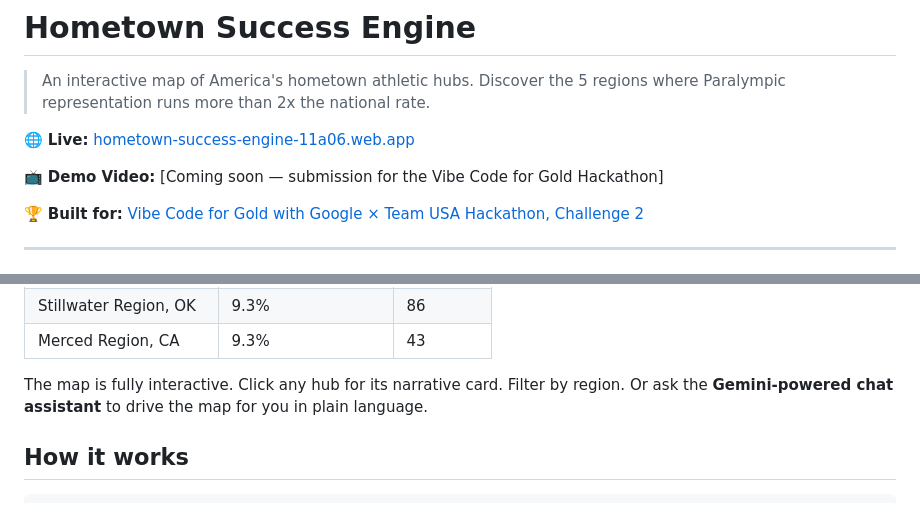
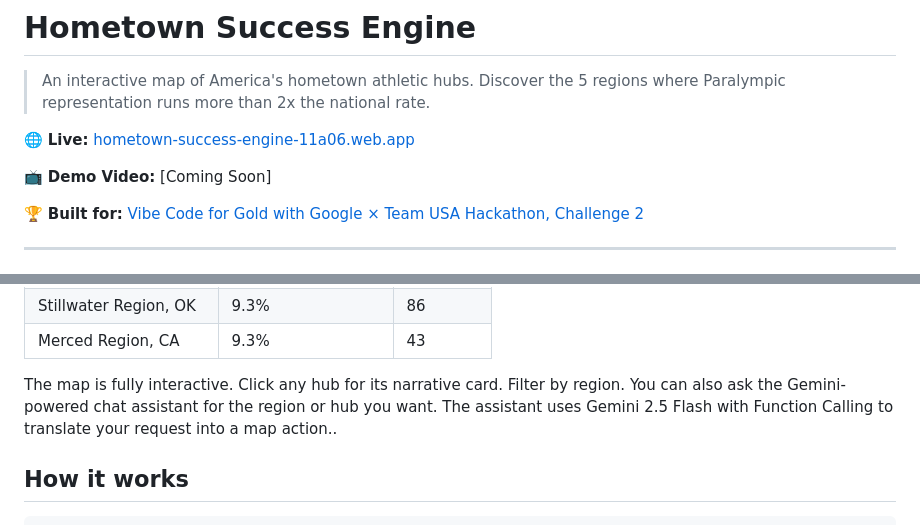
Before and after one commit to strainzz/Hometown-Success-Engine, a Markdown page: README.md, 2 parts joined by grey strips. Drawn GitHub-style.

```diff
--- a/README.md
+++ b/README.md
@@ -4,7 +4,7 @@
 
 🌐 **Live:** [hometown-success-engine-11a06.web.app](https://hometown-success-engine-11a06.web.app/)
 
-📺 **Demo Video:** [Coming soon — submission for the Vibe Code for Gold Hackathon]
+📺 **Demo Video:** [Coming Soon]
 
 🏆 **Built for:** [Vibe Code for Gold with Google × Team USA Hackathon, Challenge 2](https://vibecodeforgoldwithgoogle.devpost.com/)
 
@@ -24,7 +24,7 @@ Five of those hubs are flagged as **Paralympic Hot Spots**, regions where the Pa
 | Stillwater Region, OK | 9.3% | 86 |
 | Merced Region, CA | 9.3% | 43 |
 
-The map is fully interactive. Click any hub for its narrative card. Filter by region. Or ask the **Gemini-powered chat assistant** to drive the map for you in plain language.
+The map is fully interactive. Click any hub for its narrative card. Filter by region. You can also ask the Gemini-powered chat assistant for the region or hub you want. The assistant uses Gemini 2.5 Flash with Function Calling to translate your request into a map action..
 
 ## How it works
 
```
